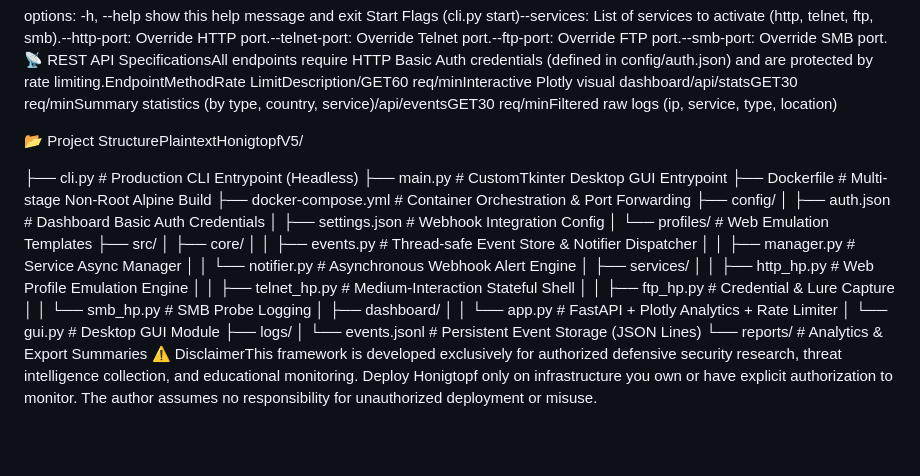
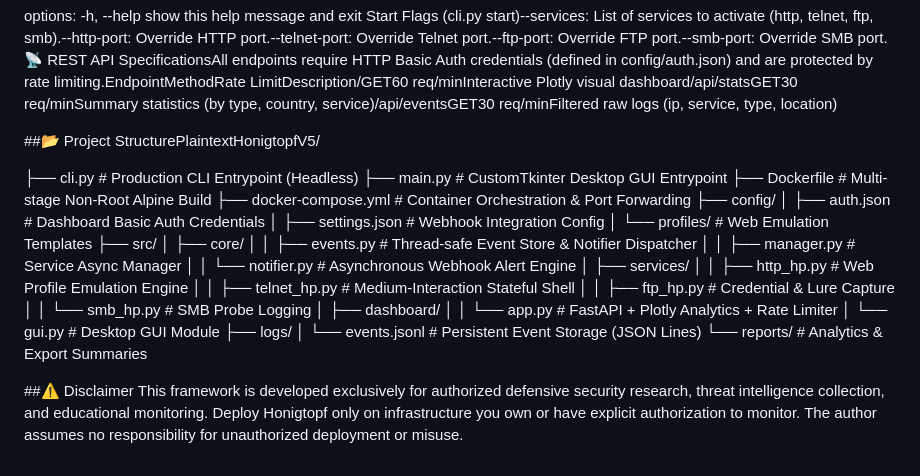
Before and after one commit to Apex-Shift/Honigtopf, a Markdown page: README.md, the part around the change. Rendered like a GitHub page; blank space fills up the shorter version.

Commit message:
Update README formatting and structure

```diff
--- a/README.md
+++ b/README.md
@@ -92,7 +92,7 @@ options:
   -h, --help     show this help message and exit
 Start Flags (cli.py start)--services: List of services to activate (http, telnet, ftp, smb).--http-port: Override HTTP port.--telnet-port: Override Telnet port.--ftp-port: Override FTP port.--smb-port: Override SMB port.📡 REST API SpecificationsAll endpoints require HTTP Basic Auth credentials (defined in config/auth.json) and are protected by rate limiting.EndpointMethodRate LimitDescription/GET60 req/minInteractive Plotly visual dashboard/api/statsGET30 req/minSummary statistics (by type, country, service)/api/eventsGET30 req/minFiltered raw logs (ip, service, type, location)
 
-📂 Project StructurePlaintextHonigtopfV5/
+##📂 Project StructurePlaintextHonigtopfV5/
 
 ├── cli.py                    # Production CLI Entrypoint (Headless)
 ├── main.py                   # CustomTkinter Desktop GUI Entrypoint
@@ -118,4 +118,7 @@ Start Flags (cli.py start)--services: List of services to activate (http, telnet
 ├── logs/
 │   └── events.jsonl          # Persistent Event Storage (JSON Lines)
 └── reports/                  # Analytics & Export Summaries
-⚠️ DisclaimerThis framework is developed exclusively for authorized defensive security research, threat intelligence collection, and educational monitoring. Deploy Honigtopf only on infrastructure you own or have explicit authorization to monitor. The author assumes no responsibility for unauthorized deployment or misuse.
+
+
+##⚠️ Disclaimer
+This framework is developed exclusively for authorized defensive security research, threat intelligence collection, and educational monitoring. Deploy Honigtopf only on infrastructure you own or have explicit authorization to monitor. The author assumes no responsibility for unauthorized deployment or misuse.
```
